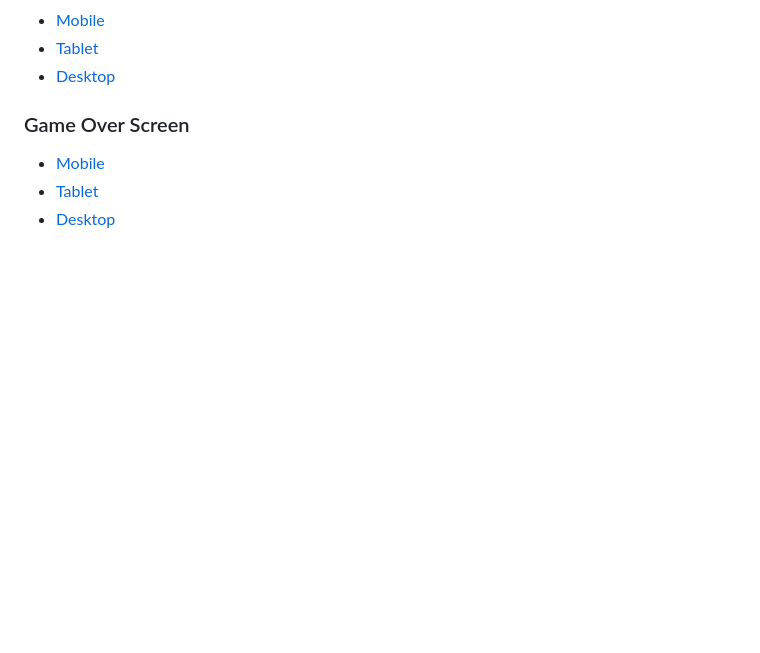
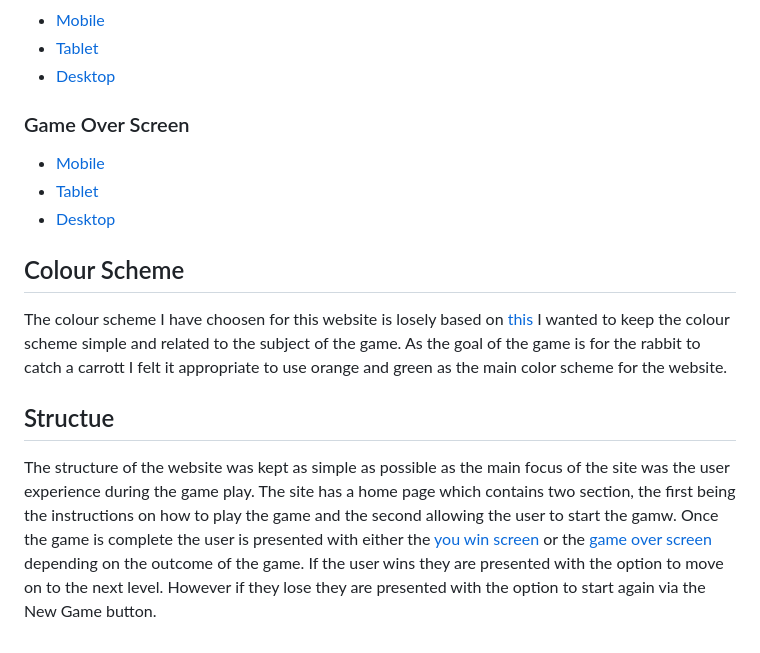
Before and after one commit to Shaun-Finnegan/Shaun-Finnegam-Milestone-project-2, a Markdown page: README.md, the part around the change. Drawn GitHub-style; blank space fills up the shorter version.

Commit message:
structure and colour scheme sections complete

```diff
--- a/README.md
+++ b/README.md
@@ -79,3 +79,13 @@ The wireframes below Where created at the beginnig of this project with a mobile
 * [Mobile](https://github.com/Shaun-Finnegan/Shaun-Finnegam-Milestone-project-2/blob/main/assets/Readme-images/game-over-mobile.png?raw=true)
 * [Tablet](https://github.com/Shaun-Finnegan/Shaun-Finnegam-Milestone-project-2/blob/main/assets/Readme-images/game-over-tablet.png?raw=true)
 * [Desktop](https://github.com/Shaun-Finnegan/Shaun-Finnegam-Milestone-project-2/blob/main/assets/Readme-images/game-over-desktop.png?raw=true)
+
+
+## Colour Scheme
+The colour scheme I have choosen for this website is losely based on [this](https://www.schemecolor.com/wp-content/themes/colorsite/include/cc5.php?color0=92cd28&color1=b6ee56&color2=e4ff7f&color3=ffa33f&color4=f78914&pn=Orange%20&%20Green) I wanted to keep the colour scheme simple and related to the subject of the game. As the goal of the game is for the rabbit to catch a carrott I felt it appropriate to use orange and green as the main color scheme for the website.
+
+## Structue
+The structure of the website was kept as simple as possible as the main focus of the site was the user experience during the game play.
+The site has a home page which contains two section, the first being the instructions on how to play the game and the second allowing the user to start the gamw.
+Once the game is complete the user is presented with either the [you win screen](https://github.com/Shaun-Finnegan/Shaun-Finnegam-Milestone-project-2/blob/main/assets/Readme-images/you-win-tablet.png?raw=true) or the [game over screen](https://github.com/Shaun-Finnegan/Shaun-Finnegam-Milestone-project-2/blob/main/assets/Readme-images/game-over-mobile.png?raw=true) depending on the outcome of the game.
+If the user wins they are presented with the option to move on to the next level. However if they lose they are presented with the option to start again via the New Game button.
```
